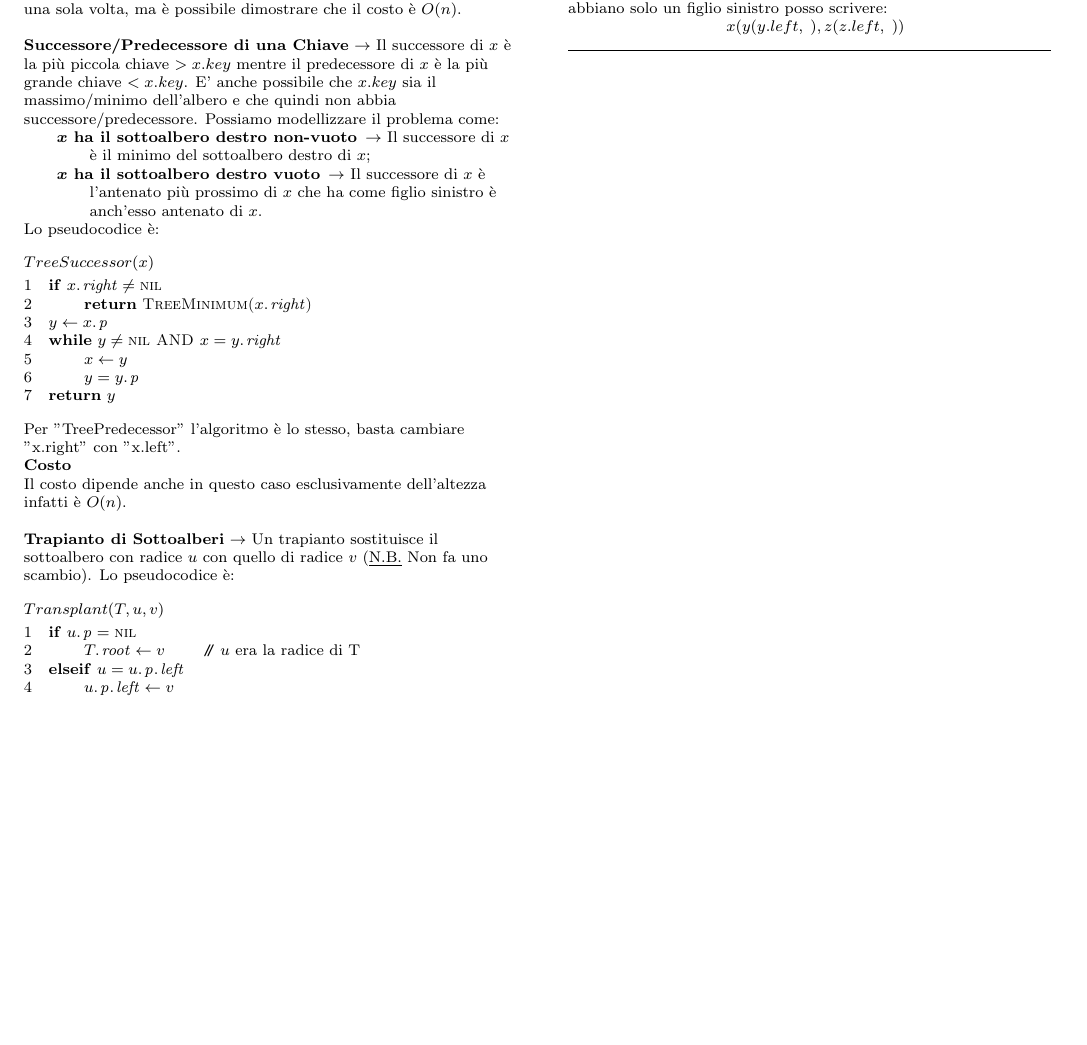
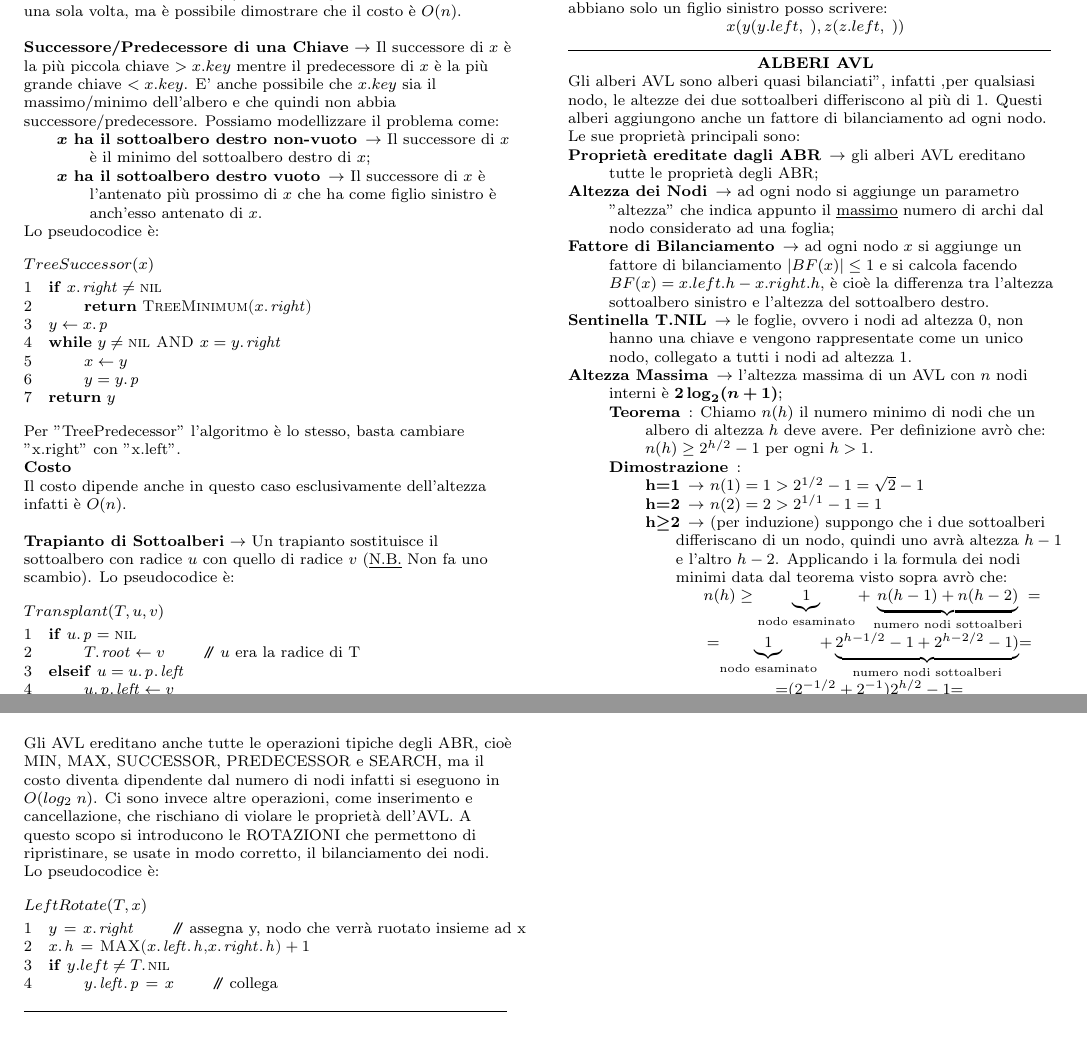
Before and after one commit to ViciFrancesco/LaTex-Projects, a LaTeX document (Sommario ASD/Sommario ASD.tex): part of page 5 of 5 before the commit and two parts of pages 5 and 6 of 6 after it, the two joined at a grey line, cut so that both start at the same text, the shorter picture padded with empty space. Compiled offline with pdfLaTeX.

Commit message:
ASD - Aggiunto Alberi AVL #1

```diff
--- a/Sommario ASD/Sommario ASD.tex
+++ b/Sommario ASD/Sommario ASD.tex
@@ -58,6 +58,14 @@
 
 
 
+\newenvironment{Descr}
+{
+	\begin{description}[topsep=0pt,itemsep=0pt,partopsep=0pt, parsep=0pt]
+}{
+	\end{description}
+}
+
+
 
 \newenvironment{descr}[1]
 {
@@ -99,6 +107,7 @@
 \newcommand{\ra}{\rightarrow}
 \newcommand{\sse}{\leftrightarrow}
 \newcommand{\floor}[1]{\lfloor #1 \rfloor}
+\newcommand{\modulo}[1]{\left\vert #1 \right\vert}
 
 \newcommand{\FOR}[1]{\For $#1$ \Do}
 \newcommand{\WHILE}[1]{\While $#1$ \Do}
@@ -885,3 +894,21 @@ $x(y(y.left,\;),z(z.left,\;))$
 			\end{tcenter}
 		\end{myParagraph}
 
+	\begin{myParagraph}{ALBERI AVL}
+Gli alberi AVL sono alberi quasi bilanciati", infatti ,per qualsiasi nodo, le altezze dei due sottoalberi differiscono al più di 1. Questi alberi aggiungono anche un fattore di bilanciamento ad ogni nodo. Le sue proprietà principali sono:
+		\begin{Descr}
+			\item[Proprietà ereditate dagli ABR] $\ra$ gli alberi AVL ereditano tutte le proprietà degli ABR;
+			\item[Altezza dei Nodi] $\ra$ ad ogni nodo si aggiunge un parametro "altezza" che indica appunto il \underline{massimo} numero di archi dal nodo considerato ad una foglia;
+			\item[Fattore di Bilanciamento] $\ra$ ad ogni nodo $x$ si aggiunge un fattore di bilanciamento $\modulo{BF(x)}\leq 1$ e si calcola facendo $BF(x)=x.left.h-x.right.h$, è cioè la differenza tra l'altezza sottoalbero sinistro e l'altezza del sottoalbero destro.
+			\item[Sentinella T.NIL] $\ra$ le foglie, ovvero i nodi ad altezza 0, non hanno una chiave e vengono rappresentate come un unico nodo, collegato a tutti i nodi ad altezza 1.
+			\item[Altezza Massima] $\ra$ l'altezza massima di un AVL con $n$ nodi interni è $\bm{2\log_2 (n+1)}$;
+			\begin{Descr}
+				\item[Teorema]: Chiamo $n(h)$ il numero minimo di nodi che un albero di altezza $h$ deve avere. Per definizione avrò che: $n(h)\geq 2^{h/2}-1$ per ogni $h>1$.
+				\item[Dimostrazione]:
+				\begin{Descr}
+					\item[h=1] $\ra$ $n(1)=1 > 2^{1/2}-1=\sqrt{2}-1$
+					\item[h=2] $\ra$ $n(2)=2 > 2^{1/1}-1=1$
+					\item[h$\bm{\geq}$2] $\ra$ (per induzione) suppongo che i due sottoalberi differiscano di un nodo, quindi uno avrà altezza $h-1$ e l'altro $h-2$. Applicando i la formula dei nodi minimi data dal teorema visto sopra avrò che:
+					\begin{tcenter}
+					$n(h)\geq \underbrace{1}_\text{nodo esaminato} + \underbrace{n(h-1)+n(h-2)}_\text{numero nodi sottoalberi}$ =\\
+					=$\underbrace{1}_\text{nodo esaminato} + \underbrace{2^{h-1/2}-1+2^{h-2/2}-1)}_\text{numero nodi sottoalberi}$=\\
@@ -888,13 +921,22 @@ $x(y(y.left,\;),z(z.left,\;))$
+				\end{Descr}
+			\end{Descr}
+		\end{Descr}
+Gli AVL ereditano anche tutte le operazioni tipiche degli ABR, cioè MIN, MAX, SUCCESSOR, PREDECESSOR e SEARCH, ma il costo diventa dipendente dal numero di nodi infatti si eseguono in $O(log_2 \;n)$. Ci sono invece altre operazioni, come inserimento e cancellazione, che rischiano di violare le proprietà dell'AVL. A questo scopo si introducono le ROTAZIONI che permettono di ripristinare, se usate in modo corretto, il bilanciamento dei nodi.
+
+%		\begin{figure}
+%			\centering
+%			\includegraphics[width=1cm \linewidth]{C:/Users/franc/OneDrive/Desktop/LaTex/Sommario ASD/Immagini/SmartSelect_20231205_160709_Samsung Notes}
+%		\end{figure}
+%TODO SISTEMA
 
 
-
-
-
-
-
-
-
-
-
-	\end{formulario}
+Lo pseudocodice è:
+		\begin{code}{LeftRotate(T,x)}
+\li $y \gets \attrib{x}{right}$ \COMMENT{assegna y, nodo che verrà ruotato insieme ad x}
+\li $\attrib{x}{h}\gets \proc{MAX(\attribb{x}{left}{h},\attribb{x}{right}{h})}+1$
+\li \IF{y.left \neq \attrib{T}{\const{nil}}}
+	\li $\attribb{y}{left}{p}\gets x$ \COMMENT{collega} %TODO CONTINUA
+		\end{code}
+	\end{myParagraph}
+\end{formulario}
 \end{document}
```
Also changed, not shown: Sommario ASD/Immagini/SmartSelect_20231205_160709_Samsung Notes.jpg (added), Sommario ASD/Sommario ASD.pdf, Sommario ASD/Sommario ASD.tex (6 more changed lines), 4 other files.
